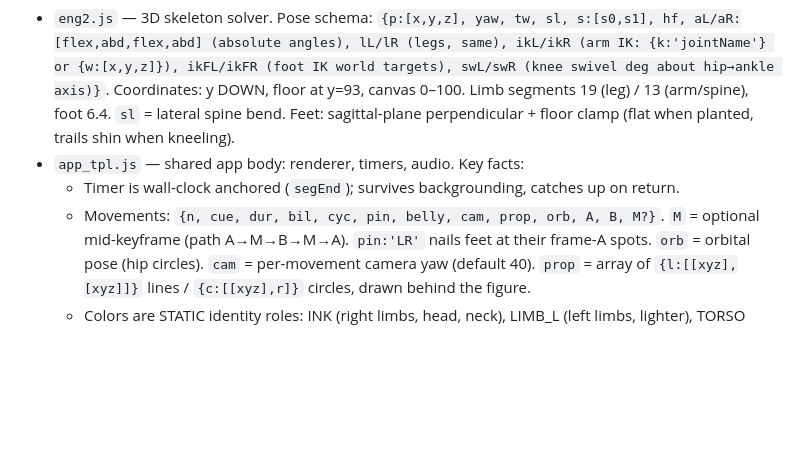
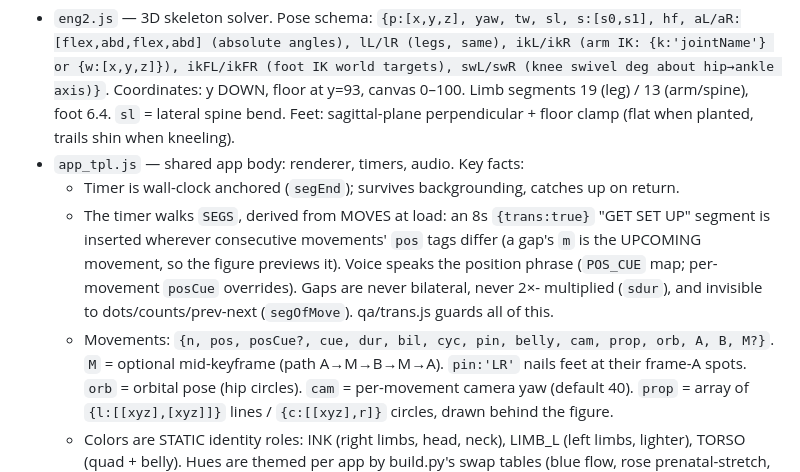
Before and after one commit to PlannerSpanner/QiGongTimer, a Markdown page: CLAUDE.md, the part around the change. Drawn GitHub-style; blank space fills up the shorter version.

Commit message:
CLAUDE.md: document SEGS transition segments + pos tags
Co-Authored-By: Claude Fable 5 <noreply@anthropic.com>

```diff
--- a/CLAUDE.md
+++ b/CLAUDE.md
@@ -27,7 +27,13 @@ intros, and movement counts. Adjust its output path for this repo (was /mnt/user
   (flat when planted, trails shin when kneeling).
 - `app_tpl.js` — shared app body: renderer, timers, audio. Key facts:
   - Timer is wall-clock anchored (`segEnd`); survives backgrounding, catches up on return.
-  - Movements: `{n, cue, dur, bil, cyc, pin, belly, cam, prop, orb, A, B, M?}`.
+  - The timer walks `SEGS`, derived from MOVES at load: an 8s `{trans:true}` "GET SET UP"
+    segment is inserted wherever consecutive movements' `pos` tags differ (a gap's `m` is
+    the UPCOMING movement, so the figure previews it). Voice speaks the position phrase
+    (`POS_CUE` map; per-movement `posCue` overrides). Gaps are never bilateral, never 2×-
+    multiplied (`sdur`), and invisible to dots/counts/prev-next (`segOfMove`). qa/trans.js
+    guards all of this.
+  - Movements: `{n, pos, posCue?, cue, dur, bil, cyc, pin, belly, cam, prop, orb, A, B, M?}`.
     `M` = optional mid-keyframe (path A→M→B→M→A). `pin:'LR'` nails feet at their frame-A spots.
     `orb` = orbital pose (hip circles). `cam` = per-movement camera yaw (default 40).
     `prop` = array of `{l:[[xyz],[xyz]]}` lines / `{c:[[xyz],r]}` circles, drawn behind the figure.
```
